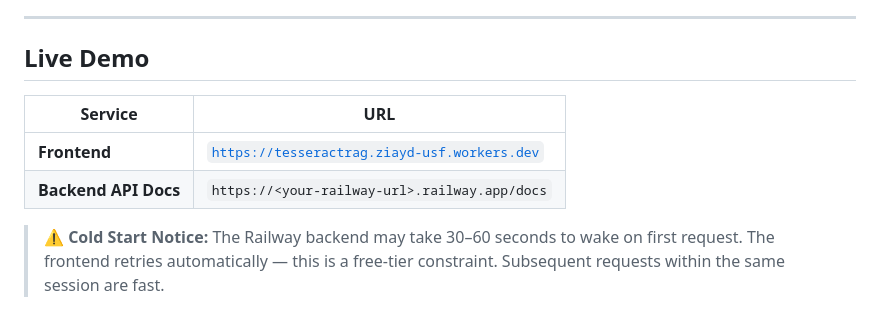
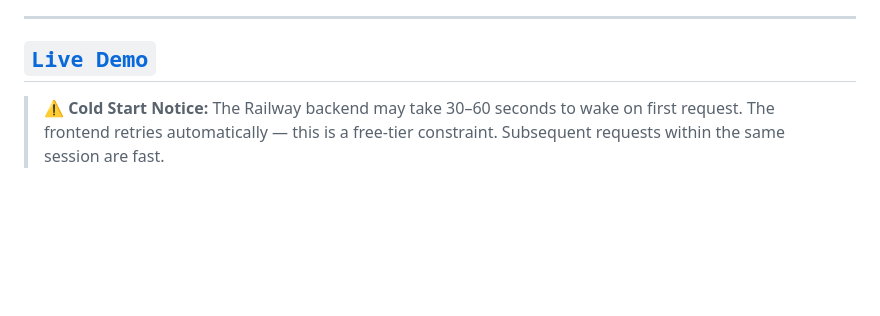
Before and after one commit to zeyadusf/TesseractRAG, a Markdown page: README.md, the part around the change. GitHub-like rendering; blank space fills up the shorter version.

```diff
--- a/README.md
+++ b/README.md
@@ -65,12 +65,7 @@ Most RAG demos are single-session toys: upload one document, ask one question, l
 
 ---
 
-## Live Demo
-
-| Service | URL |
-|---|---|
-| **Frontend** | [`https://tesseractrag.ziayd-usf.workers.dev`](https://tesseractrag.ziayd-usf.workers.dev) |
-| **Backend API Docs** | `https://<your-railway-url>.railway.app/docs` |
+## [`Live Demo`](https://tesseractrag.ziayd-usf.workers.dev)
 
 > ⚠️ **Cold Start Notice:** The Railway backend may take 30–60 seconds to wake on first request. The frontend retries automatically — this is a free-tier constraint. Subsequent requests within the same session are fast.
 
```
